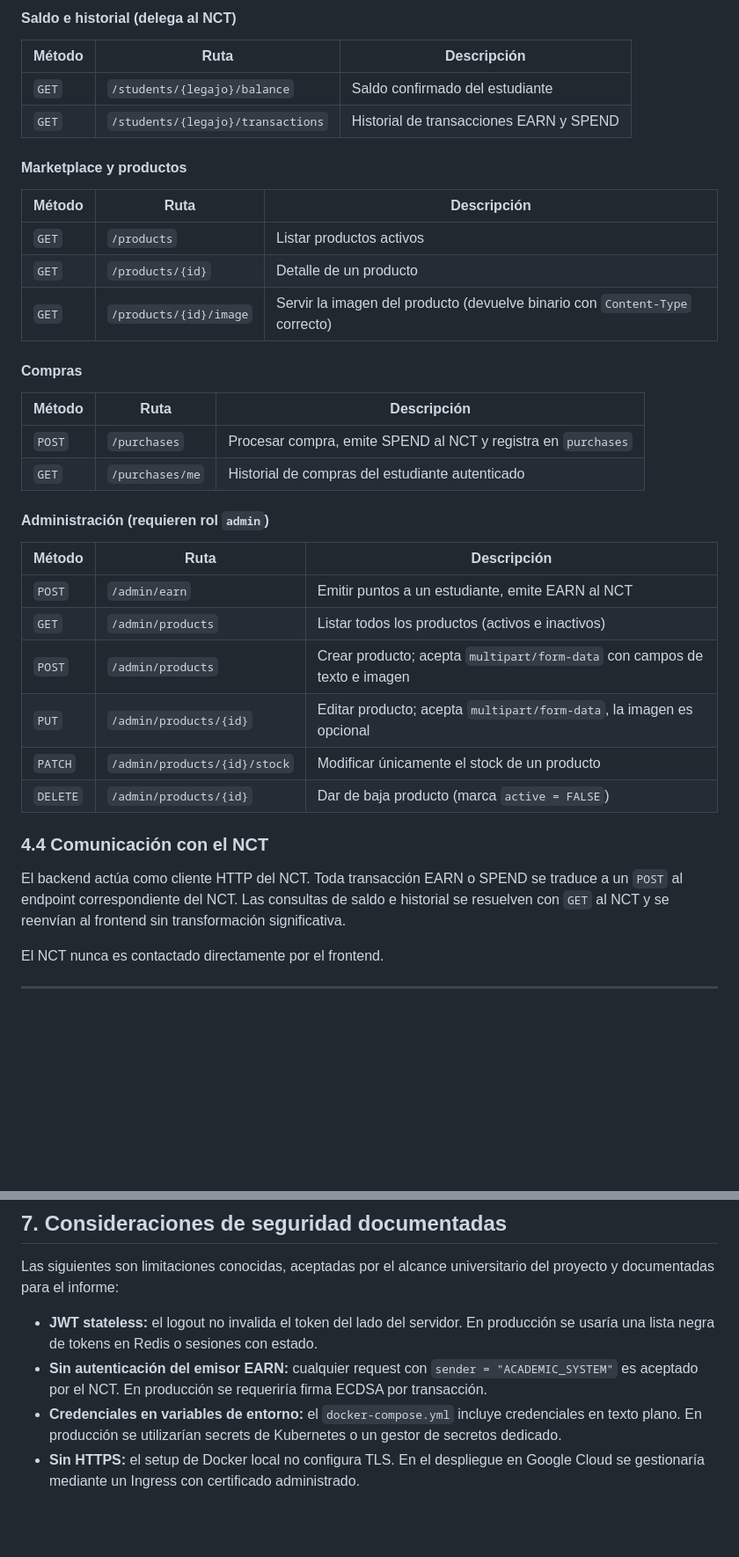
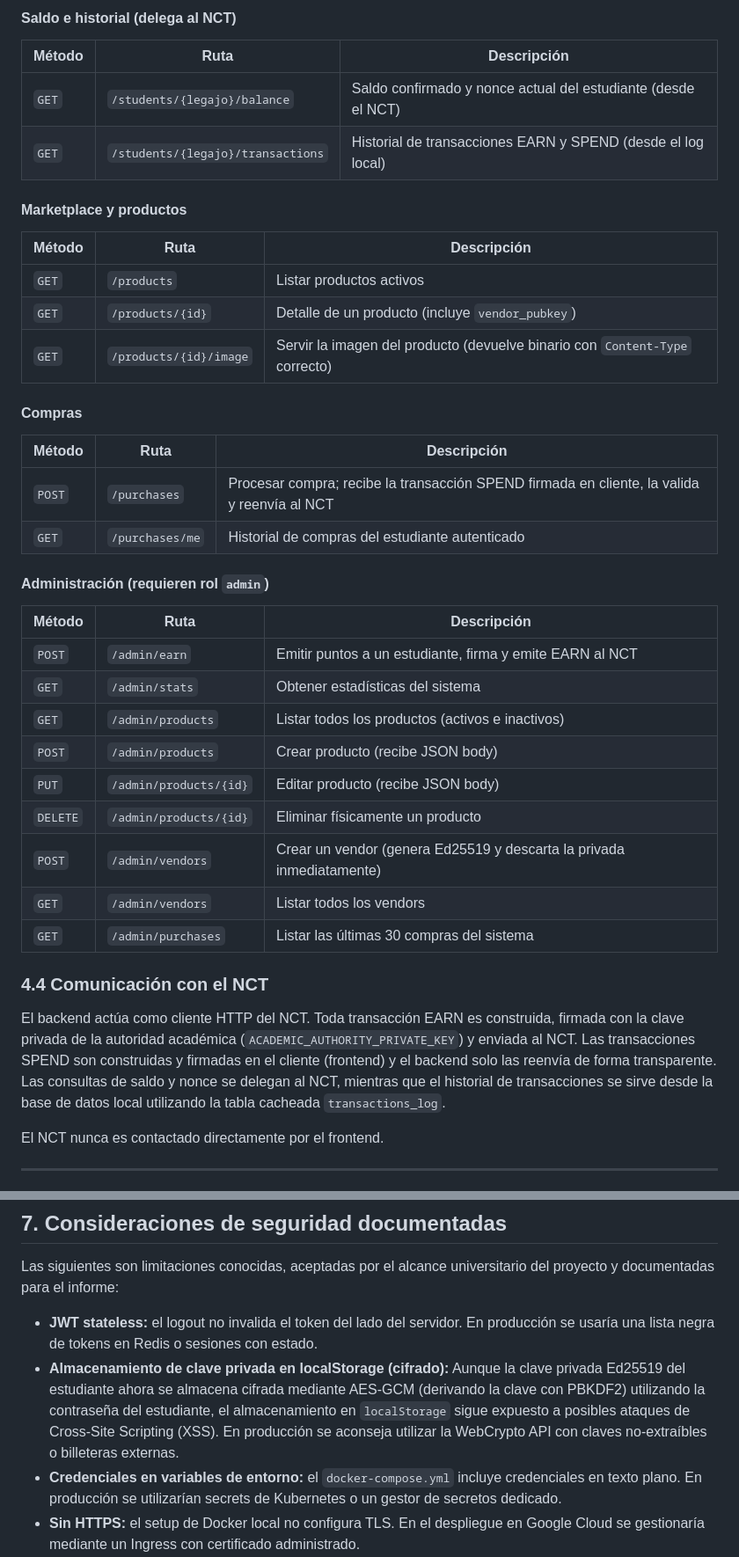
Before and after one commit to MariaNazarenaGonzalez/eduTockens, a Markdown page: sistema_frontend_backend_bd.md, 2 parts joined by grey strips. Shown at 88% size. Drawn GitHub-style; blank space fills up the shorter version.

Commit message:
mds actualizados

```diff
--- a/sistema_frontend_backend_bd.md
+++ b/sistema_frontend_backend_bd.md
@@ -130,38 +131,41 @@ Python 3.11 con FastAPI. Dependencias principales:
 
 | Método | Ruta | Descripción |
 |---|---|---|
-| `GET` | `/students/{legajo}/balance` | Saldo confirmado del estudiante |
-| `GET` | `/students/{legajo}/transactions` | Historial de transacciones EARN y SPEND |
+| `GET` | `/students/{legajo}/balance` | Saldo confirmado y nonce actual del estudiante (desde el NCT) |
+| `GET` | `/students/{legajo}/transactions` | Historial de transacciones EARN y SPEND (desde el log local) |
 
 #### Marketplace y productos
 
 | Método | Ruta | Descripción |
 |---|---|---|
 | `GET` | `/products` | Listar productos activos |
-| `GET` | `/products/{id}` | Detalle de un producto |
+| `GET` | `/products/{id}` | Detalle de un producto (incluye `vendor_pubkey`) |
 | `GET` | `/products/{id}/image` | Servir la imagen del producto (devuelve binario con `Content-Type` correcto) |
 
 #### Compras
 
 | Método | Ruta | Descripción |
 |---|---|---|
-| `POST` | `/purchases` | Procesar compra, emite SPEND al NCT y registra en `purchases` |
+| `POST` | `/purchases` | Procesar compra; recibe la transacción SPEND firmada en cliente, la valida y reenvía al NCT |
 | `GET` | `/purchases/me` | Historial de compras del estudiante autenticado |
 
 #### Administración (requieren rol `admin`)
 
 | Método | Ruta | Descripción |
 |---|---|---|
-| `POST` | `/admin/earn` | Emitir puntos a un estudiante, emite EARN al NCT |
+| `POST` | `/admin/earn` | Emitir puntos a un estudiante, firma y emite EARN al NCT |
+| `GET` | `/admin/stats` | Obtener estadísticas del sistema |
 | `GET` | `/admin/products` | Listar todos los productos (activos e inactivos) |
-| `POST` | `/admin/products` | Crear producto; acepta `multipart/form-data` con campos de texto e imagen |
-| `PUT` | `/admin/products/{id}` | Editar producto; acepta `multipart/form-data`, la imagen es opcional |
-| `PATCH` | `/admin/products/{id}/stock` | Modificar únicamente el stock de un producto |
-| `DELETE` | `/admin/products/{id}` | Dar de baja producto (marca `active = FALSE`) |
+| `POST` | `/admin/products` | Crear producto (recibe JSON body) |
+| `PUT` | `/admin/products/{id}` | Editar producto (recibe JSON body) |
+| `DELETE` | `/admin/products/{id}` | Eliminar físicamente un producto |
+| `POST` | `/admin/vendors` | Crear un vendor (genera Ed25519 y descarta la privada inmediatamente) |
+| `GET` | `/admin/vendors` | Listar todos los vendors |
+| `GET` | `/admin/purchases` | Listar las últimas 30 compras del sistema |
 
 ### 4.4 Comunicación con el NCT
 
-El backend actúa como cliente HTTP del NCT. Toda transacción EARN o SPEND se traduce a un `POST` al endpoint correspondiente del NCT. Las consultas de saldo e historial se resuelven con `GET` al NCT y se reenvían al frontend sin transformación significativa.
+El backend actúa como cliente HTTP del NCT. Toda transacción EARN es construida, firmada con la clave privada de la autoridad académica (`ACADEMIC_AUTHORITY_PRIVATE_KEY`) y enviada al NCT. Las transacciones SPEND son construidas y firmadas en el cliente (frontend) y el backend solo las reenvía de forma transparente. Las consultas de saldo y nonce se delegan al NCT, mientras que el historial de transacciones se sirve desde la base de datos local utilizando la tabla cacheada `transactions_log`.
 
 El NCT nunca es contactado directamente por el frontend.
 
@@ -410,7 +444,7 @@ La documentación interactiva de la API queda disponible en `http://localhost:80
 Las siguientes son limitaciones conocidas, aceptadas por el alcance universitario del proyecto y documentadas para el informe:
 
 - **JWT stateless:** el logout no invalida el token del lado del servidor. En producción se usaría una lista negra de tokens en Redis o sesiones con estado.
-- **Sin autenticación del emisor EARN:** cualquier request con `sender = "ACADEMIC_SYSTEM"` es aceptado por el NCT. En producción se requeriría firma ECDSA por transacción.
+- **Almacenamiento de clave privada en localStorage (cifrado):** Aunque la clave privada Ed25519 del estudiante ahora se almacena cifrada mediante AES-GCM (derivando la clave con PBKDF2) utilizando la contraseña del estudiante, el almacenamiento en `localStorage` sigue expuesto a posibles ataques de Cross-Site Scripting (XSS). En producción se aconseja utilizar la WebCrypto API con claves no-extraíbles o billeteras externas.
 - **Credenciales en variables de entorno:** el `docker-compose.yml` incluye credenciales en texto plano. En producción se utilizarían secrets de Kubernetes o un gestor de secretos dedicado.
 - **Sin HTTPS:** el setup de Docker local no configura TLS. En el despliegue en Google Cloud se gestionaría mediante un Ingress con certificado administrado.
 - **Imágenes almacenadas como BYTEA:** no se valida el contenido del archivo más allá del MIME type declarado por el cliente. En producción se agregaría validación del magic number del archivo y un límite de tamaño estricto en el backend.
```
Also changed, not shown: other parts of sistema_frontend_backend_bd.md (+49 -18 lines), README.md (+35 -25 lines), login(deprecado).md (renamed from login.md).
